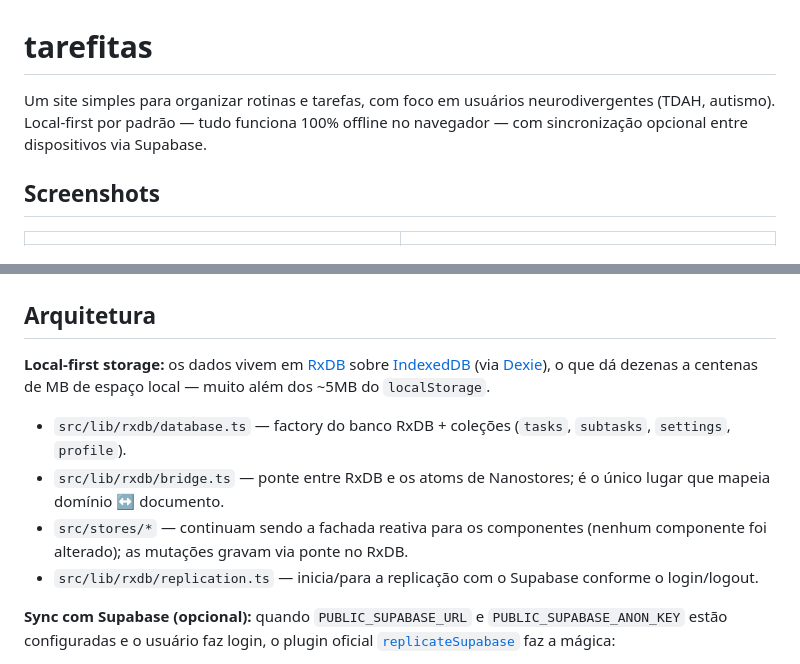
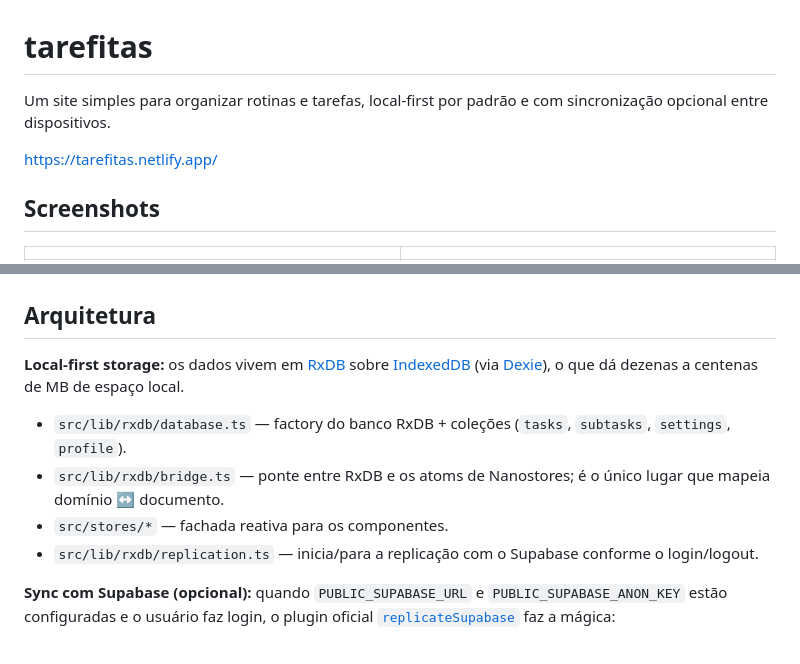
Before and after one commit to lumamontes/tasksz, a Markdown page: README.md, 2 parts joined by grey strips. GitHub-like rendering.

Commit message:
docs: update readme

```diff
--- a/README.md
+++ b/README.md
@@ -1,6 +1,8 @@
 # tarefitas
 
-Um site simples para organizar rotinas e tarefas, com foco em usuários neurodivergentes (TDAH, autismo). Local-first por padrão — tudo funciona 100% offline no navegador — com sincronização opcional entre dispositivos via Supabase.
+Um site simples para organizar rotinas e tarefas, local-first por padrão e com sincronização opcional entre dispositivos.
+
+[https://tarefitas.netlify.app/](https://tarefitas.netlify.app/)
 
 ## Screenshots
 
@@ -11,11 +13,11 @@ Um site simples para organizar rotinas e tarefas, com foco em usuários neurodiv
 
 ## Arquitetura
 
-**Local-first storage:** os dados vivem em [RxDB](https://rxdb.info/) sobre [IndexedDB](https://rxdb.info/rx-storage-indexeddb.html) (via [Dexie](https://rxdb.info/rx-storage-dexie.html)), o que dá dezenas a centenas de MB de espaço local — muito além dos ~5MB do `localStorage`.
+**Local-first storage:** os dados vivem em [RxDB](https://rxdb.info/) sobre [IndexedDB](https://rxdb.info/rx-storage-indexeddb.html) (via [Dexie](https://rxdb.info/rx-storage-dexie.html)), o que dá dezenas a centenas de MB de espaço local.
 
 - `src/lib/rxdb/database.ts` — factory do banco RxDB + coleções (`tasks`, `subtasks`, `settings`, `profile`).
 - `src/lib/rxdb/bridge.ts` — ponte entre RxDB e os atoms de Nanostores; é o único lugar que mapeia domínio ↔ documento.
-- `src/stores/*` — continuam sendo a fachada reativa para os componentes (nenhum componente foi alterado); as mutações gravam via ponte no RxDB.
+- `src/stores/*` — fachada reativa para os componentes.
 - `src/lib/rxdb/replication.ts` — inicia/para a replicação com o Supabase conforme o login/logout.
 
 **Sync com Supabase (opcional):** quando `PUBLIC_SUPABASE_URL` e `PUBLIC_SUPABASE_ANON_KEY` estão configuradas e o usuário faz login, o plugin oficial [`replicateSupabase`](https://rxdb.info/replication-supabase.html) faz a mágica:
```
